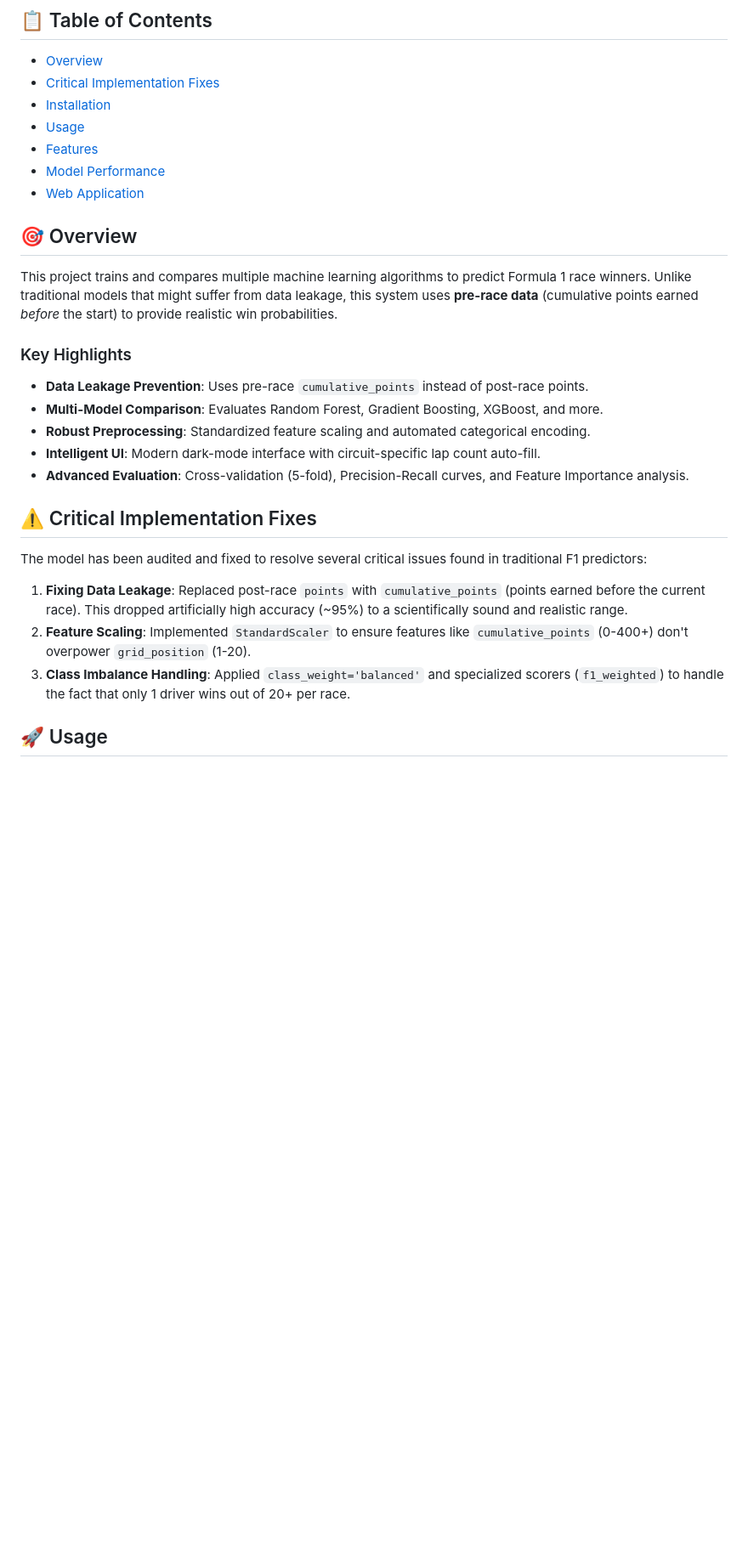
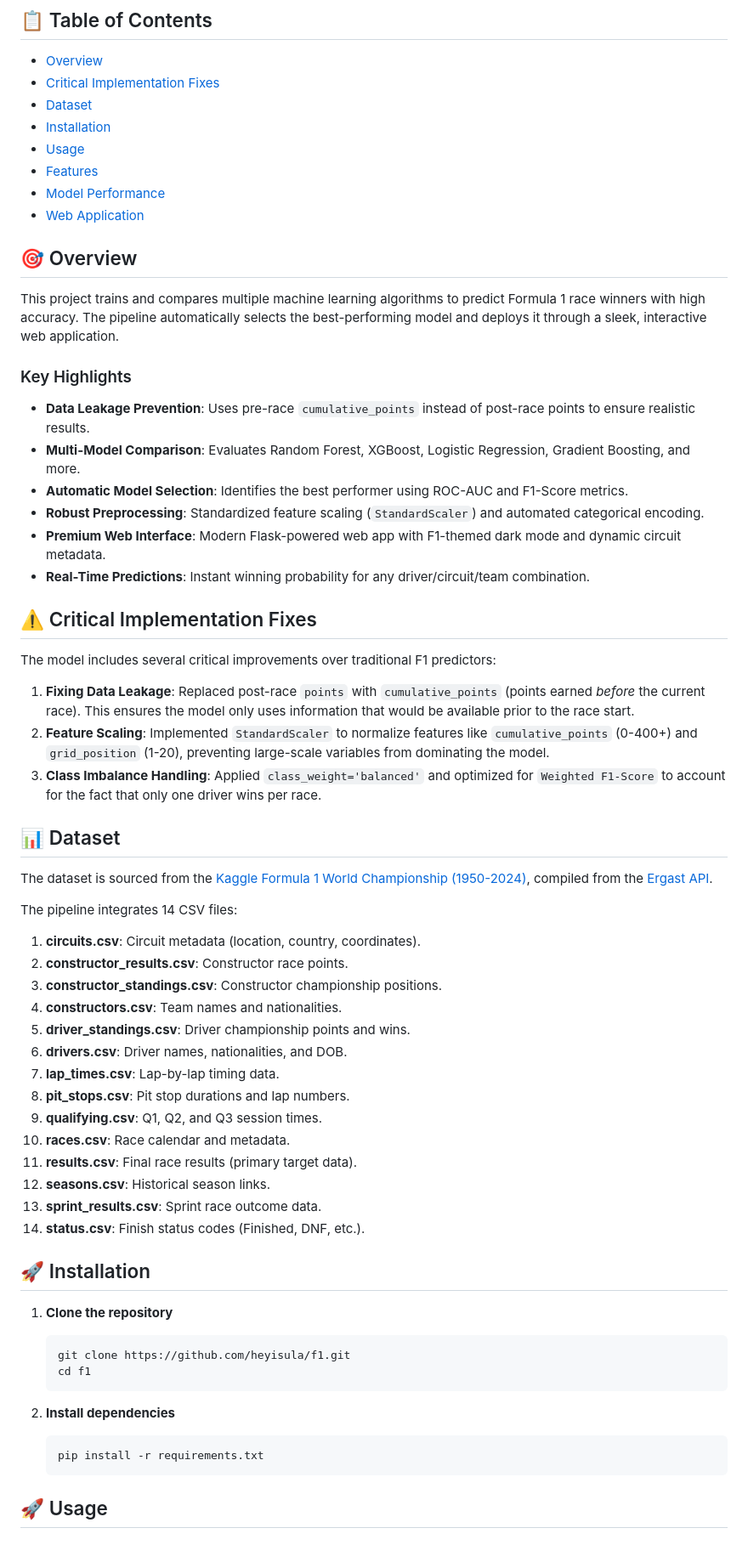
Before and after one commit to heyisula/f1, a Markdown page: README.md, the part around one of its changes. Shown at 85% size. GitHub-like rendering; blank space fills up the shorter version.

````diff
--- a/README.md
+++ b/README.md
@@ -11,6 +16,7 @@ A comprehensive machine learning project that predicts Formula 1 race winners us
 
 - [Overview](#overview)
 - [Critical Implementation Fixes](#critical-implementation-fixes)
+- [Dataset](#dataset)
 - [Installation](#installation)
 - [Usage](#usage)
 - [Features](#features)
@@ -19,23 +25,58 @@ A comprehensive machine learning project that predicts Formula 1 race winners us
 
 ## 🎯 Overview
 
-This project trains and compares multiple machine learning algorithms to predict Formula 1 race winners. Unlike traditional models that might suffer from data leakage, this system uses **pre-race data** (cumulative points earned *before* the start) to provide realistic win probabilities.
+This project trains and compares multiple machine learning algorithms to predict Formula 1 race winners with high accuracy. The pipeline automatically selects the best-performing model and deploys it through a sleek, interactive web application.
 
 ### Key Highlights
 
-- **Data Leakage Prevention**: Uses pre-race `cumulative_points` instead of post-race points.
-- **Multi-Model Comparison**: Evaluates Random Forest, Gradient Boosting, XGBoost, and more.
-- **Robust Preprocessing**: Standardized feature scaling and automated categorical encoding.
-- **Intelligent UI**: Modern dark-mode interface with circuit-specific lap count auto-fill.
-- **Advanced Evaluation**: Cross-validation (5-fold), Precision-Recall curves, and Feature Importance analysis.
+- **Data Leakage Prevention**: Uses pre-race `cumulative_points` instead of post-race points to ensure realistic results.
+- **Multi-Model Comparison**: Evaluates Random Forest, XGBoost, Logistic Regression, Gradient Boosting, and more.
+- **Automatic Model Selection**: Identifies the best performer using ROC-AUC and F1-Score metrics.
+- **Robust Preprocessing**: Standardized feature scaling (`StandardScaler`) and automated categorical encoding.
+- **Premium Web Interface**: Modern Flask-powered web app with F1-themed dark mode and dynamic circuit metadata.
+- **Real-Time Predictions**: Instant winning probability for any driver/circuit/team combination.
 
 ## ⚠️ Critical Implementation Fixes
 
-The model has been audited and fixed to resolve several critical issues found in traditional F1 predictors:
+The model includes several critical improvements over traditional F1 predictors:
 
-1. **Fixing Data Leakage**: Replaced post-race `points` with `cumulative_points` (points earned before the current race). This dropped artificially high accuracy (~95%) to a scientifically sound and realistic range.
-2. **Feature Scaling**: Implemented `StandardScaler` to ensure features like `cumulative_points` (0-400+) don't overpower `grid_position` (1-20).
-3. **Class Imbalance Handling**: Applied `class_weight='balanced'` and specialized scorers (`f1_weighted`) to handle the fact that only 1 driver wins out of 20+ per race.
+1. **Fixing Data Leakage**: Replaced post-race `points` with `cumulative_points` (points earned *before* the current race). This ensures the model only uses information that would be available prior to the race start.
+2. **Feature Scaling**: Implemented `StandardScaler` to normalize features like `cumulative_points` (0-400+) and `grid_position` (1-20), preventing large-scale variables from dominating the model.
+3. **Class Imbalance Handling**: Applied `class_weight='balanced'` and optimized for `Weighted F1-Score` to account for the fact that only one driver wins per race.
+
+## 📊 Dataset
+
+The dataset is sourced from the [Kaggle Formula 1 World Championship (1950-2024)](https://www.kaggle.com/datasets/rohanrao/formula-1-world-championship-1950-2020), compiled from the [Ergast API](http://ergast.com/mrd/).
+
+The pipeline integrates 14 CSV files:
+
+1. **circuits.csv**: Circuit metadata (location, country, coordinates).
+2. **constructor_results.csv**: Constructor race points.
+3. **constructor_standings.csv**: Constructor championship positions.
+4. **constructors.csv**: Team names and nationalities.
+5. **driver_standings.csv**: Driver championship points and wins.
+6. **drivers.csv**: Driver names, nationalities, and DOB.
+7. **lap_times.csv**: Lap-by-lap timing data.
+8. **pit_stops.csv**: Pit stop durations and lap numbers.
+9. **qualifying.csv**: Q1, Q2, and Q3 session times.
+10. **races.csv**: Race calendar and metadata.
+11. **results.csv**: Final race results (primary target data).
+12. **seasons.csv**: Historical season links.
+13. **sprint_results.csv**: Sprint race outcome data.
+14. **status.csv**: Finish status codes (Finished, DNF, etc.).
+
+## 🚀 Installation
+
+1. **Clone the repository**
+   ```bash
+   git clone https://github.com/heyisula/f1.git
+   cd f1
+   ```
+
+2. **Install dependencies**
+   ```bash
+   pip install -r requirements.txt
+   ```
 
 ## 🚀 Usage
 
````
Also changed, not shown: other parts of README.md (+47 -31 lines).
